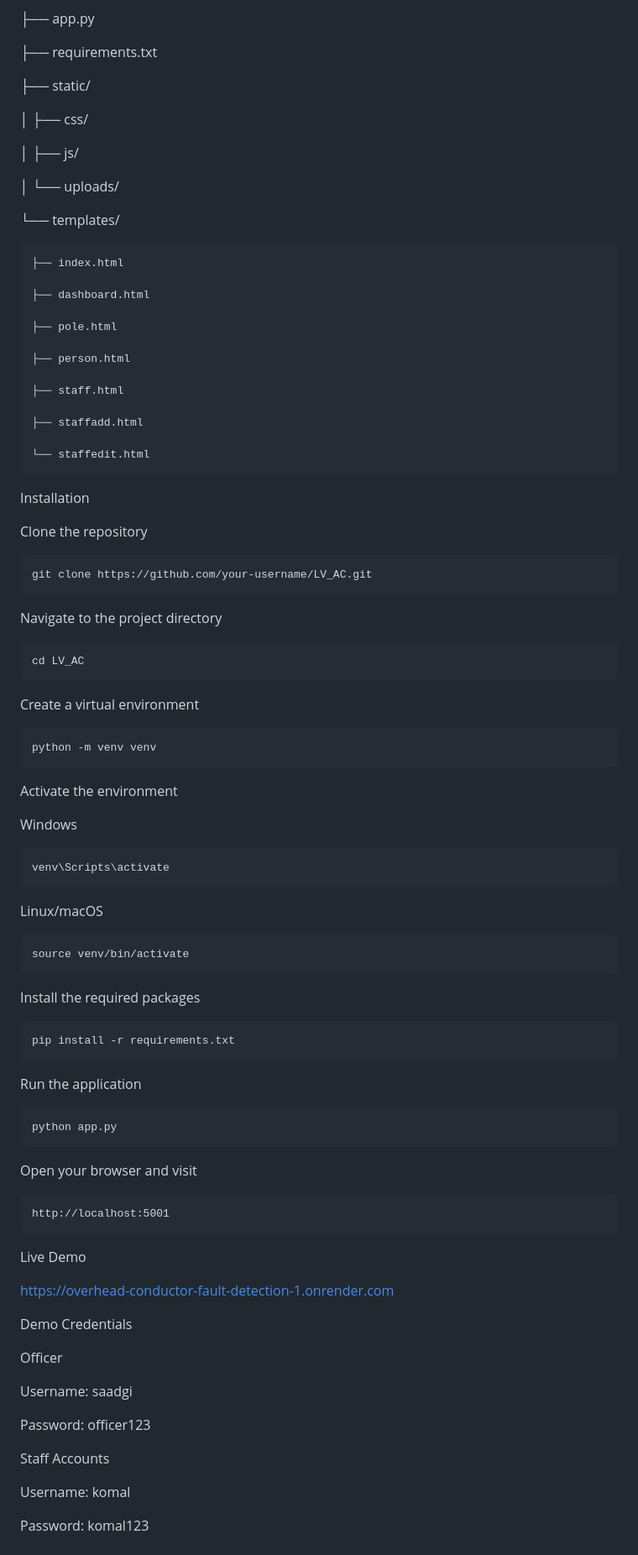
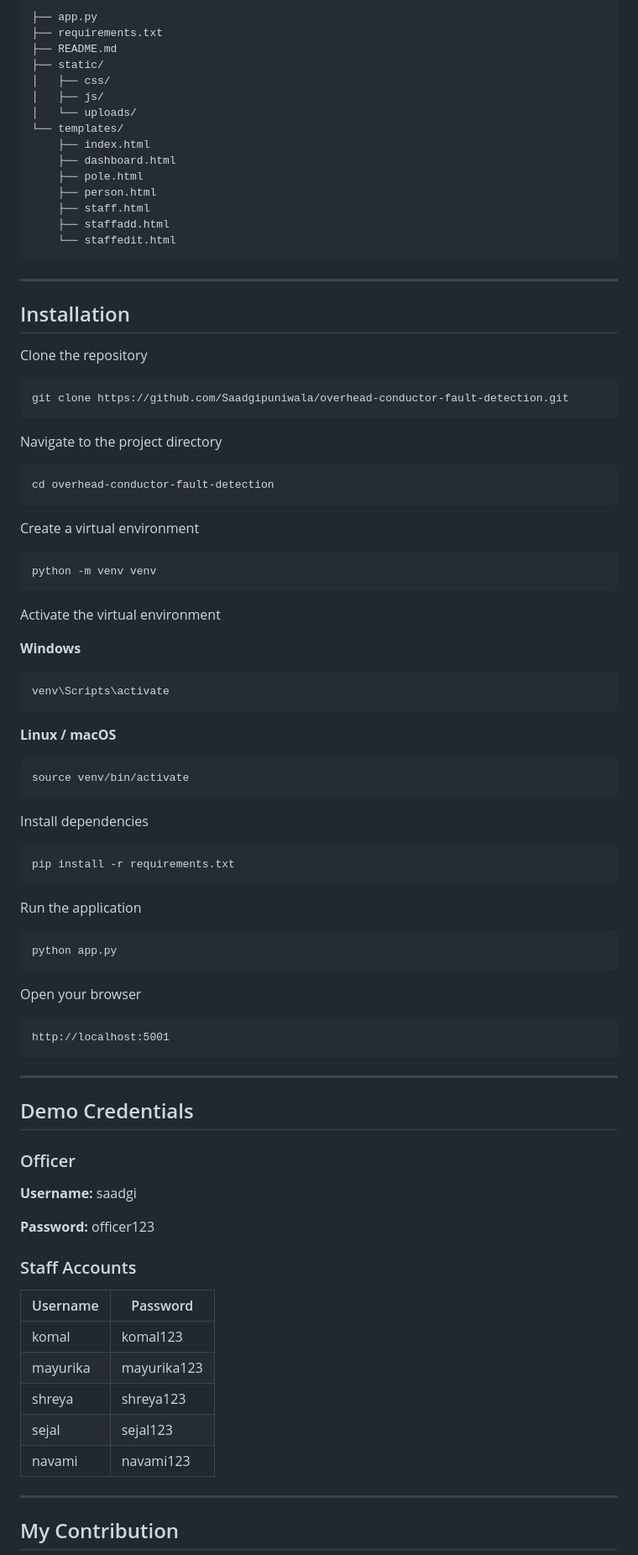
Before and after one commit to Saadgipuniwala/overhead-conductor-sih, a Markdown page: README.md, the part around one of its changes. Shown at 84% size. GitHub-like rendering.

````diff
--- a/README.md
+++ b/README.md
@@ -55,44 +71,35 @@ LV_AC/
 
 ├── app.py
+├── requirements.txt
+├── README.md
+├── static/
+│   ├── css/
+│   ├── js/
+│   └── uploads/
+└── templates/
+    ├── index.html
+    ├── dashboard.html
+    ├── pole.html
+    ├── person.html
+    ├── staff.html
+    ├── staffadd.html
+    └── staffedit.html
+```
 
-├── requirements.txt
+---
 
-├── static/
-
-│   ├── css/
-
-│   ├── js/
-
-│   └── uploads/
-
-└── templates/
-
-    ├── index.html
-
-    ├── dashboard.html
-
-    ├── pole.html
-
-    ├── person.html
-
-    ├── staff.html
-
-    ├── staffadd.html
-
-    └── staffedit.html
-
-Installation
+## Installation
 
 Clone the repository
 
 ```bash
-git clone https://github.com/your-username/LV_AC.git
+git clone https://github.com/Saadgipuniwala/overhead-conductor-fault-detection.git
 ```
 
 Navigate to the project directory
 
 ```bash
-cd LV_AC
+cd overhead-conductor-fault-detection
 ```
 
 Create a virtual environment
@@ -101,21 +108,21 @@ Create a virtual environment
 python -m venv venv
 ```
 
-Activate the environment
+Activate the virtual environment
 
-Windows
+**Windows**
 
 ```bash
 venv\Scripts\activate
 ```
 
-Linux/macOS
+**Linux / macOS**
 
 ```bash
 source venv/bin/activate
 ```
 
-Install the required packages
+Install dependencies
 
 ```bash
 pip install -r requirements.txt
@@ -127,27 +134,33 @@ Run the application
 python app.py
 ```
 
-Open your browser and visit
+Open your browser
 
 ```
 http://localhost:5001
 ```
 
-Live Demo
+---
 
-https://overhead-conductor-fault-detection-1.onrender.com
+## Demo Credentials
 
-Demo Credentials
+### Officer
 
-Officer
+**Username:** saadgi
 
-Username: saadgi
+**Password:** officer123
 
-Password: officer123
+### Staff Accounts
 
-Staff Accounts
+| Username | Password |
+|----------|----------|
+| komal | komal123 |
+| mayurika | mayurika123 |
+| shreya | shreya123 |
+| sejal | sejal123 |
+| navami | navami123 |
 
-Username: komal
+---
 
-Password: komal123
+## My Contribution
 
````
Also changed, not shown: other parts of README.md (+70 -62 lines).
